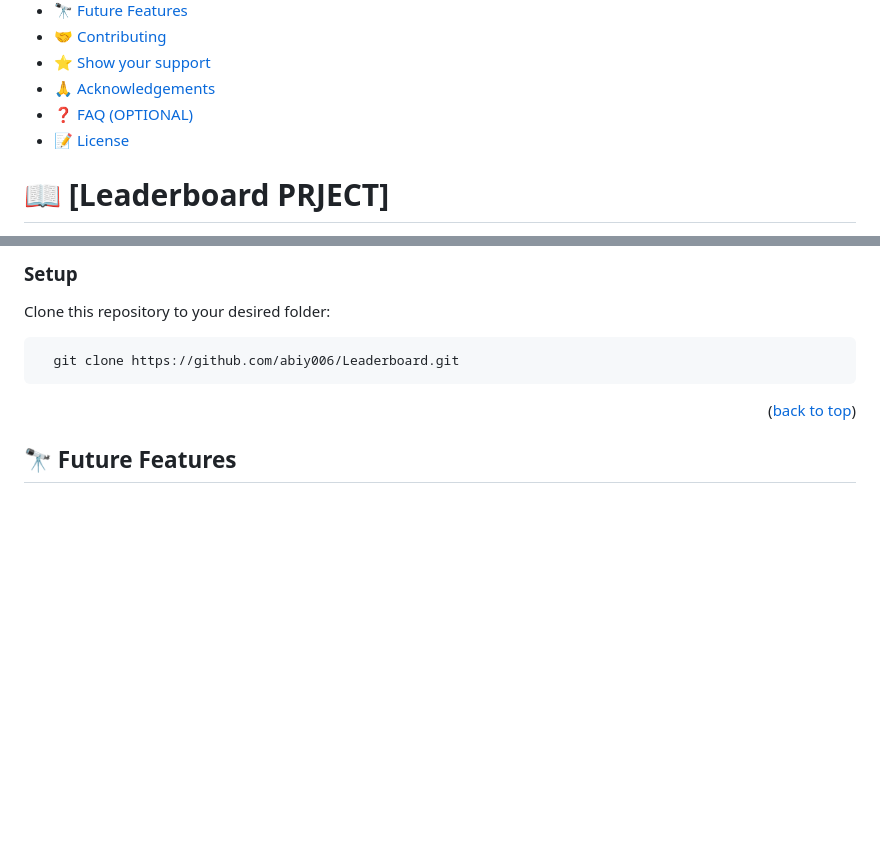
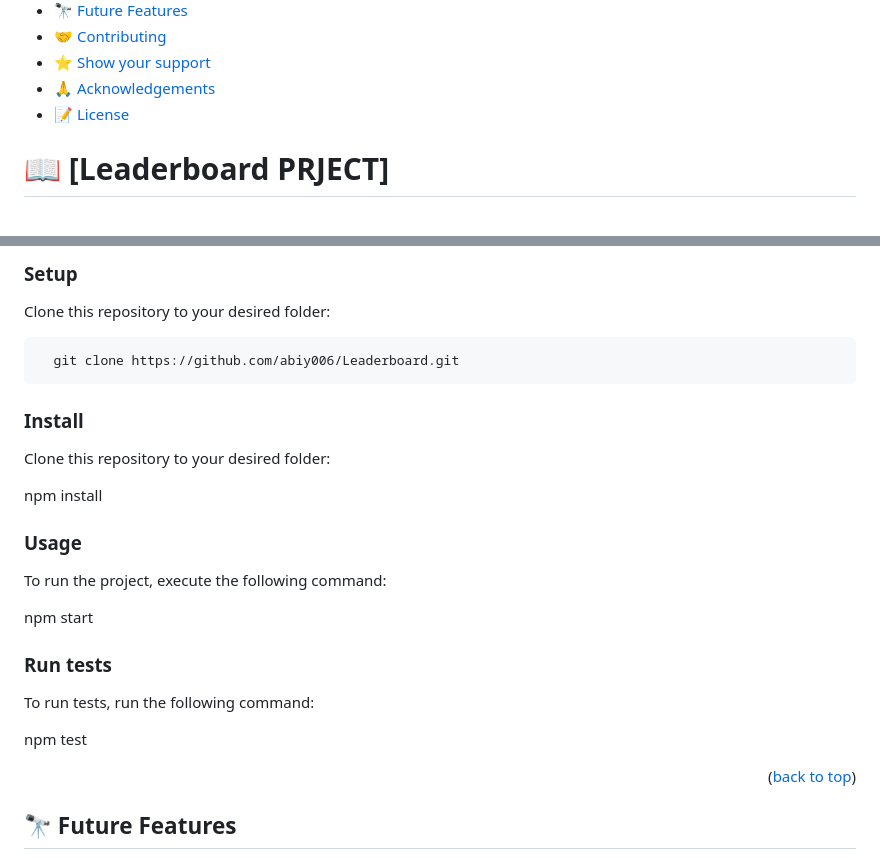
Before and after one commit to abiy006/Leaderboard, a Markdown page: README.md, 2 parts joined by grey strips. Rendered like a GitHub page; blank space fills up the shorter version.

Commit message:
Readme file getting started section is edited

````diff
--- a/README.md
+++ b/README.md
@@ -30,7 +30,6 @@
 - [🤝 Contributing](#contributing)
 - [⭐️ Show your support](#support)
 - [🙏 Acknowledgements](#acknowledgements)
-- [❓ FAQ (OPTIONAL)](#faq)
 - [📝 License](#license)
 
 <!-- PROJECT DESCRIPTION -->
@@ -105,7 +104,29 @@ Clone this repository to your desired folder:
 ```
   git clone https://github.com/abiy006/Leaderboard.git
 ```
+### Install
+
+<!-- Install this project with: -->
+
+Clone this repository to your desired folder:
+
+npm install
+
+### Usage
+
+To run the project, execute the following command:
+
+npm start
+
+### Run tests
+
+To run tests, run the following command:
+
+npm test
+
+
 <p align="right">(<a href="#readme-top">back to top</a>)</p>
+
 
 <!-- FUTURE FEATURES -->
 
````
